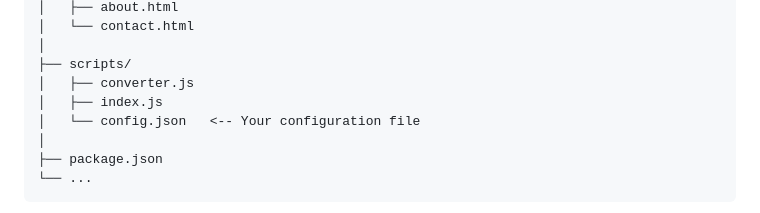
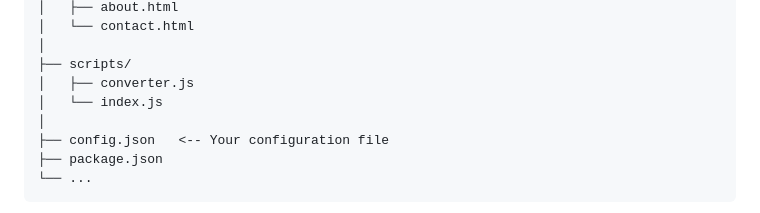
Before and after one commit to StreamlineDevelopers/Webflow2React-V3, a Markdown page: README.md, the part around the change. Rendered like a GitHub page.

Commit message:
Update README structure to clarify file organization by moving `config.json` under the project root section and adjusting the layout for better readability.

````diff
--- a/README.md
+++ b/README.md
@@ -91,9 +91,9 @@ project-root/
 │
 ├── scripts/
 │   ├── converter.js
-│   ├── index.js
-│   └── config.json   <-- Your configuration file
+│   └── index.js
 │
+├── config.json   <-- Your configuration file
 ├── package.json
 └── ...
 ```
````
